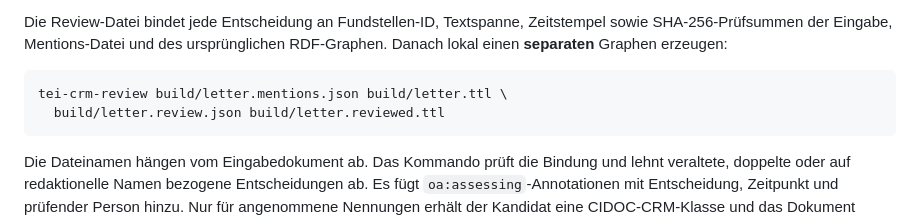
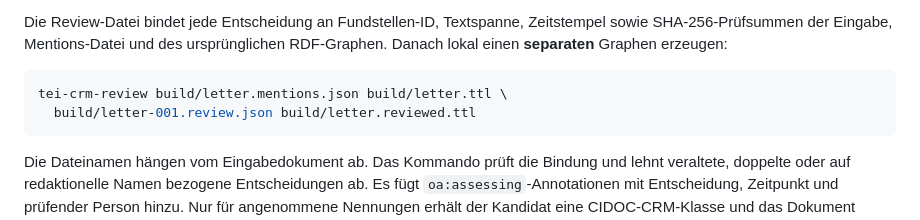
Before and after one commit to klausbehnamshad/tei-crm-bridge, a Markdown page: README.md, the part around the change. Rendered like a GitHub page.

Commit message:
Correct exported review filename in example command (#3)
Co-authored-by: Klaus Behnam Shad <29011051+klausbehnamshad@users.noreply.github.com>

````diff
--- a/README.md
+++ b/README.md
@@ -46,7 +46,7 @@ Die Review-Datei bindet jede Entscheidung an Fundstellen-ID, Textspanne, Zeitste
 
 ```bash
 tei-crm-review build/letter.mentions.json build/letter.ttl \
-  build/letter.review.json build/letter.reviewed.ttl
+  build/letter-001.review.json build/letter.reviewed.ttl
 ```
 
 Die Dateinamen hängen vom Eingabedokument ab. Das Kommando prüft die Bindung und lehnt veraltete, doppelte oder auf redaktionelle Namen bezogene Entscheidungen ab. Es fügt `oa:assessing`-Annotationen mit Entscheidung, Zeitpunkt und prüfender Person hinzu. Nur für angenommene Nennungen erhält der Kandidat eine CIDOC-CRM-Klasse und das Dokument `crm:P67_refers_to`. Die ursprüngliche TEI und der ursprüngliche RDF-Graph bleiben unverändert. Gleichlautende Nennungen können denselben Kandidaten teilen: Eine Ablehnung betrifft die einzelne Fundstelle; eine Annahme bestätigt die gemeinsame Entität im geprüften Graphen. Die Review-Oberfläche bietet noch keine Normdaten-Verknüpfung und keinen Mehrpersonen-Workflow.
````
